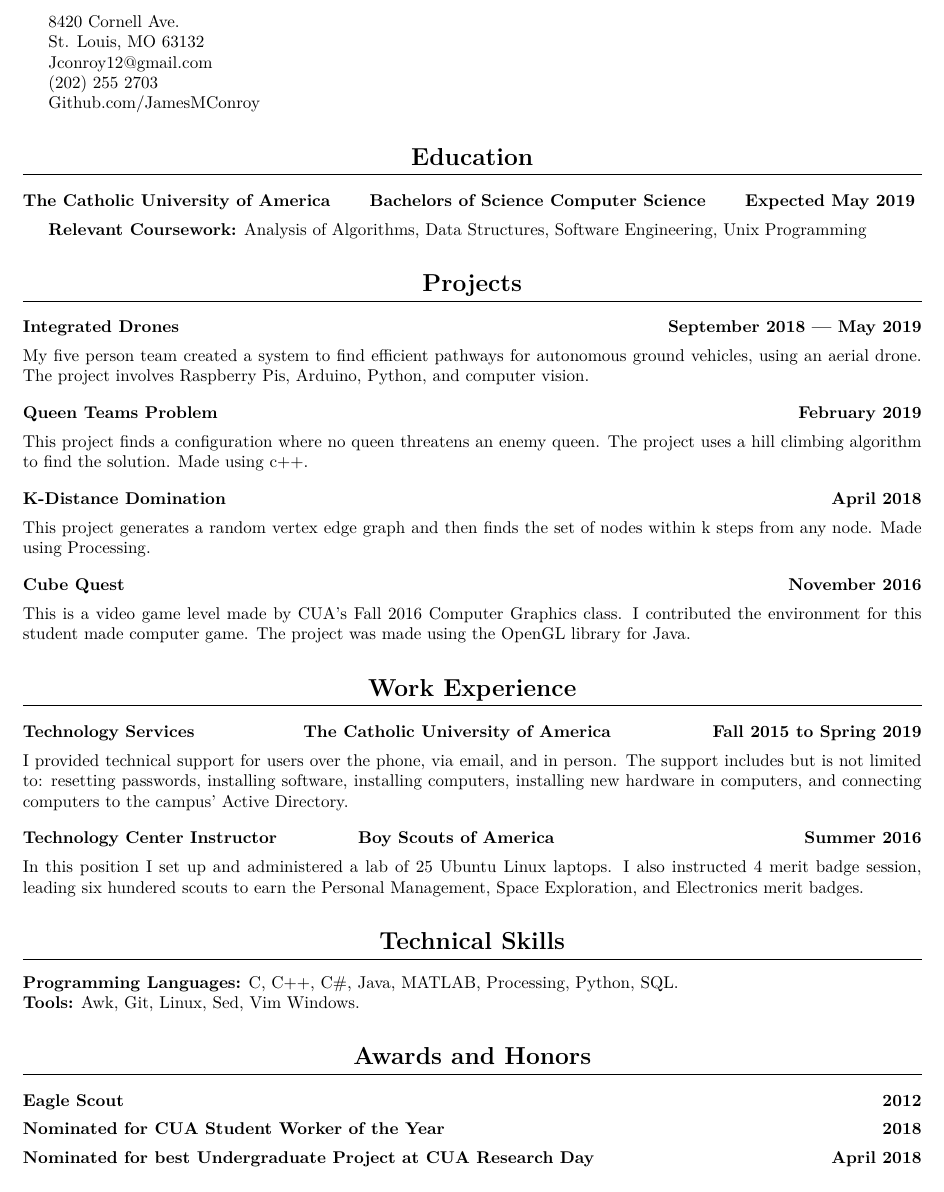
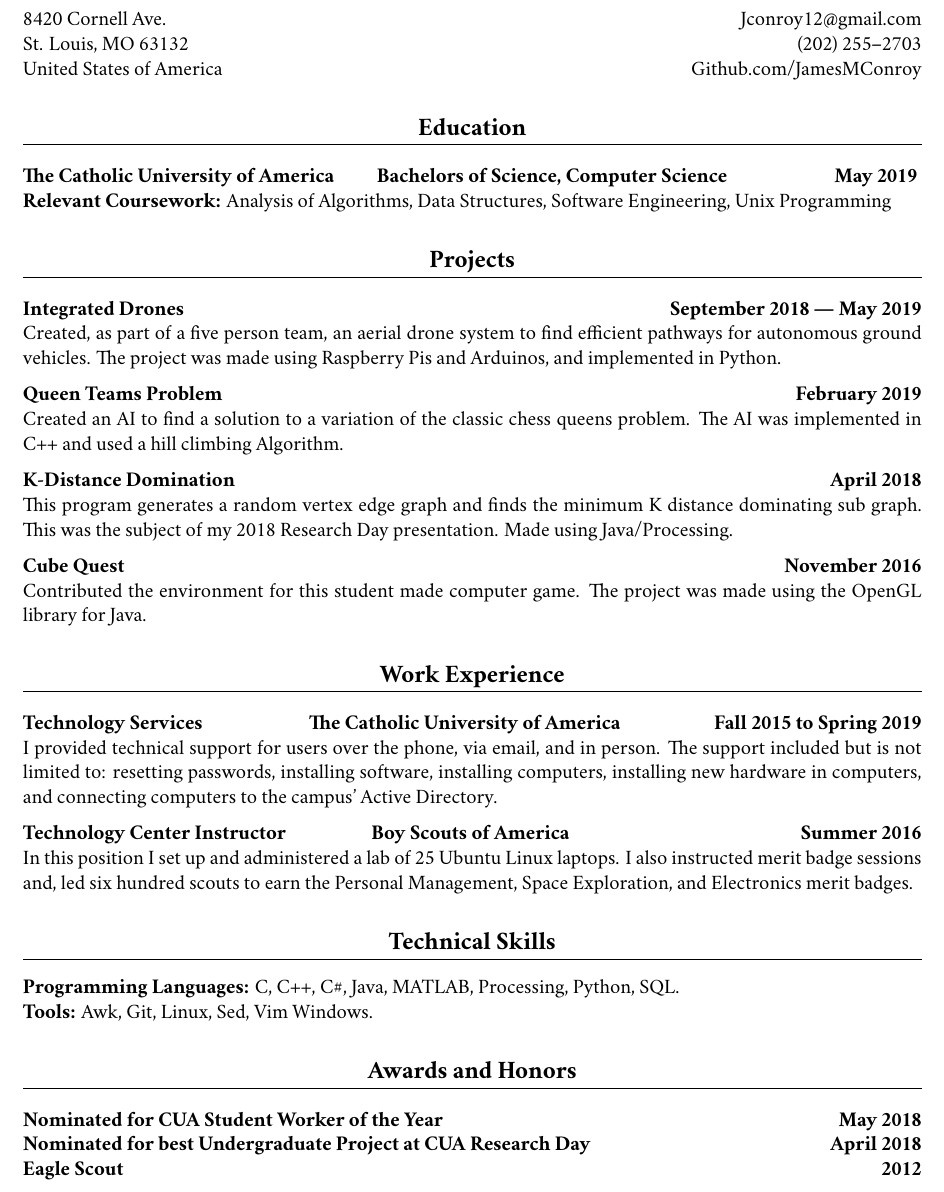
Before and after one commit to JamesMConroy/Resume, a LaTeX document (ConroyJames.tex): part of the page, cut so that both start at the same text. Compiled offline with XeLaTeX.

Commit message:
Larger Font and Changes to Contnent
Font is now 12pt
Heading were shrunk
Heading was changed to be more balanced
Revised project descriptions
Spell Checks and typo fixes

```diff
--- a/ConroyJames.tex
+++ b/ConroyJames.tex
@@ -1,19 +1,21 @@
-\documentclass{article}
+\documentclass[12pt]{article}
 % Packages
 \usepackage{titlesec}
 \usepackage{titling}
 \usepackage[margin=0.6in]{geometry}
 \usepackage{ragged2e}
+\usepackage{cochineal}
+\usepackage[T1]{fontenc}
 
 % Format Sections
 \pagenumbering{gobble}
 \titleformat{\section}
-{\Large\bfseries\justify}
+{\large\bfseries\justify}
 {}
 {0em}
 {\filcenter} [\titlerule]
 	\titlespacing{\supsection}
-	{0.2em} {0.2em} {0.2em}
+	{0em} {0em} {0em}
 
 \titleformat{\subsection}
 {\bfseries\justify}
@@ -57,8 +59,9 @@
 \begin{document}
 \maketitle
 \section{Education}
-\subsection{The Catholic University of America \hfill Bachelors of Science Computer Science \hfill  Expected May 2019 }
+\subsection{The Catholic University of America \hspace {20pt} Bachelors of Science, Computer Science \hfill  May 2019 }
 
+\noindent
 \textbf{Relevant Coursework:}
 Analysis of Algorithms,
 Data Structures,
@@ -68,40 +71,40 @@ Unix Programming
 \section{Projects}
 \subsection{Integrated Drones \hfill September 2018 --- May 2019}
 \justify
-My five person team created a system to find efficient pathways for autonomous ground vehicles, using an aerial drone.
-The project involves Raspberry Pis, Arduino, Python, and computer vision.
+Created, as part of a five person team, an aerial drone system to find efficient pathways for autonomous ground vehicles.
+The project was made using Raspberry Pis and Arduinos, and implemented in Python.
 
 \subsection{Queen Teams Problem \hfill February 2019}
 \justify
-This project finds a configuration where no queen threatens an enemy queen.
-The project uses a hill climbing algorithm to find the solution.
-Made using c++.
+Created an AI to find a solution to a variation of the classic chess queens problem.
+The AI was implemented in C++ and used a hill climbing Algorithm.
 
 \subsection{K-Distance Domination \hfill April 2018}
 \justify
-This project generates a random vertex edge graph and then finds the set of nodes within k steps from any node.
-Made using Processing.
+This program generates a random vertex edge graph and finds the minimum K distance dominating sub graph.
+This was the subject of my 2018 Research Day presentation.
+Made using Java/Processing.
 
 \subsection{Cube Quest \hfill November 2016}
 \justify
-This is a video game level made by CUA's Fall 2016 Computer Graphics class.
-I contributed the environment for this student made computer game.
+Contributed the environment for this student made computer game.
 The project was made using the OpenGL library for Java.
+
 \section{Work Experience}
 \subsection{Technology Services \hspace {60pt}The Catholic University of America \hfill Fall 2015 to Spring 2019}
 \justify
 I provided technical support for users over the phone, via email, and in person.
-The support includes but is not limited to:
+The support included but is not limited to:
 resetting passwords,
 installing software,
 installing computers,
 installing new hardware in computers,
 and
 connecting computers to the campus' Active Directory.
-\subsection{Technology Center Instructor \hspace {40pt} Boy Scouts of America \hfill Summer 2016}
+\subsection{Technology Center Instructor \hspace {45pt} Boy Scouts of America \hfill Summer 2016}
 \justify
 In this position I set up and administered a lab of 25 Ubuntu Linux laptops.
-I also instructed 4 merit badge session, leading six hundered scouts to earn the
+I also instructed merit badge sessions and, led six hundred scouts to earn the
 Personal Management,
 Space Exploration,
 and
@@ -127,8 +130,8 @@ Vim
 Windows.
 
 \section{Awards and Honors}
+\subsection{Nominated for CUA Student Worker of the Year \hfill May 2018}
+\subsection{Nominated for best Undergraduate Project at CUA Research Day \hfill April 2018}
 \subsection{Eagle Scout \hfill 2012}
-\subsection{Nominated for CUA Student Worker of the Year \hfill 2018}
-\subsection{Nominated for best Undergraduate Project at CUA Research Day \hfill April 2018}
 
 \end{document}
```
Also changed, not shown: ConroyJames.pdf, ConroyJames.tex (16 more changed lines).
